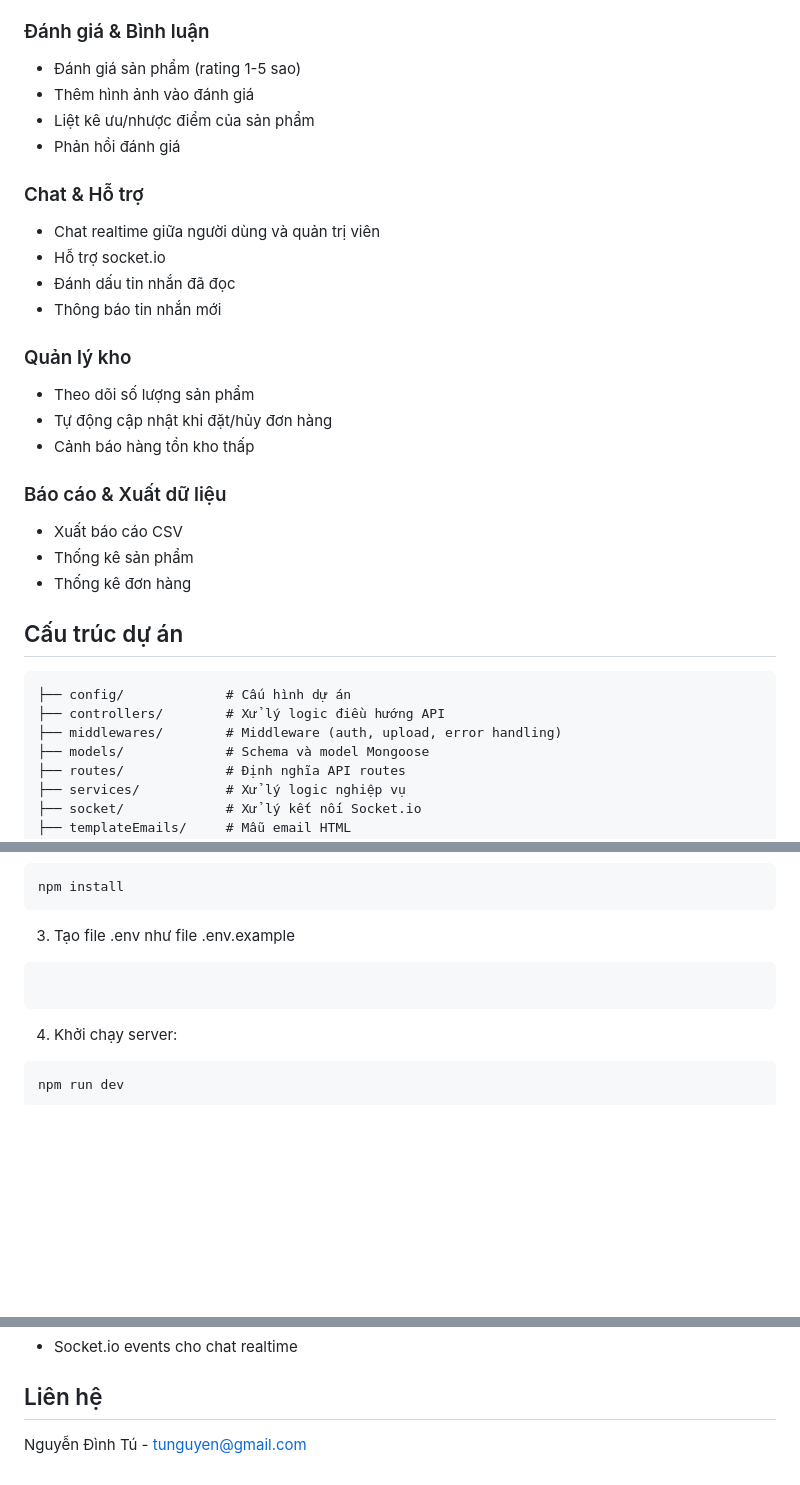
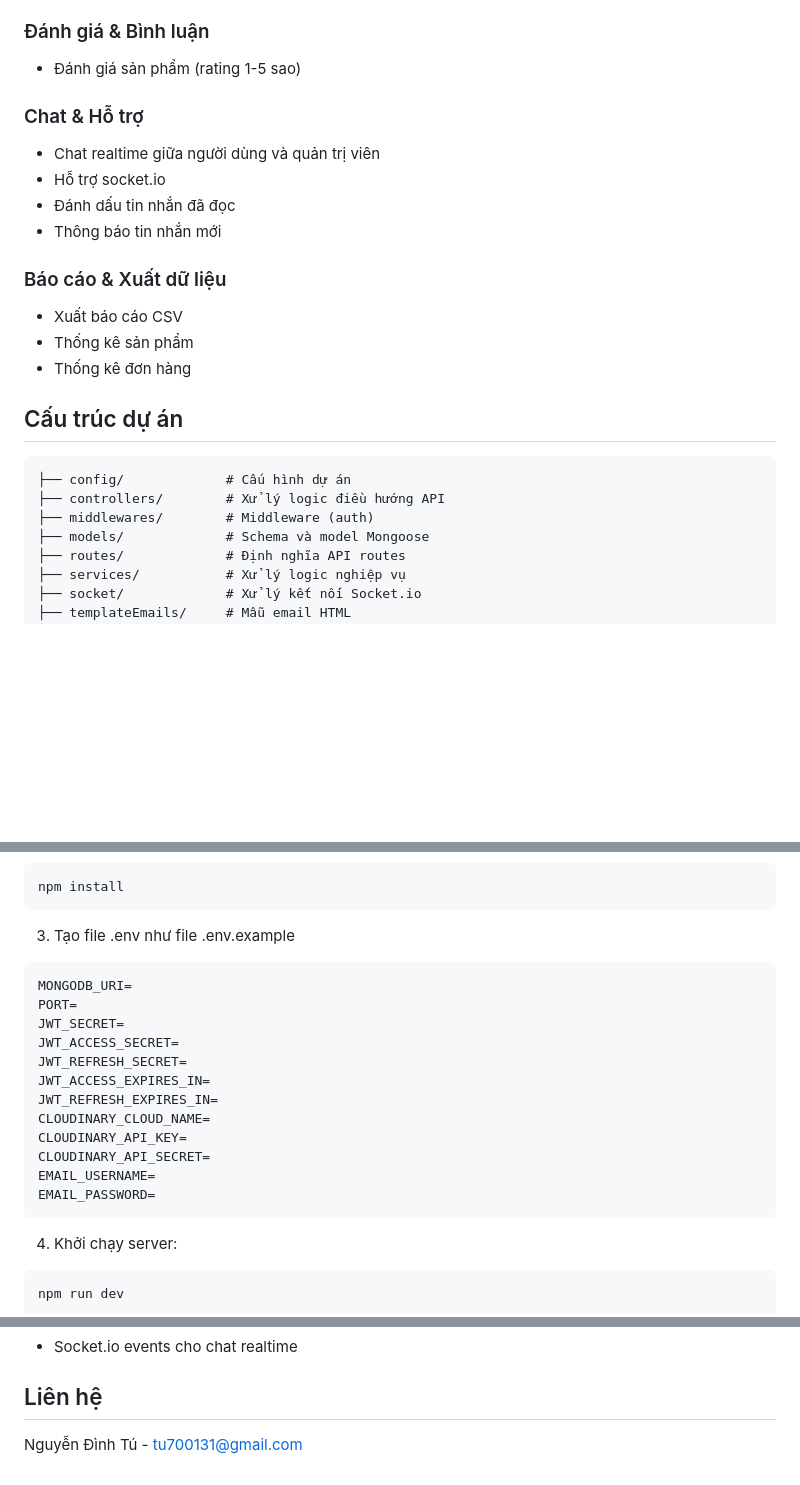
Before and after one commit to tunguyen02/mobile-backend, a Markdown page: README.md, 3 parts joined by grey strips. Drawn GitHub-style; blank space fills up the shorter version.

Commit message:
docs: update readme

````diff
--- a/README.md
+++ b/README.md
@@ -27,9 +27,6 @@ Backend API cho ứng dụng di động thương mại điện tử, xây dựng
 
 ### Đánh giá & Bình luận
 - Đánh giá sản phẩm (rating 1-5 sao)
-- Thêm hình ảnh vào đánh giá
-- Liệt kê ưu/nhược điểm của sản phẩm
-- Phản hồi đánh giá
 
 ### Chat & Hỗ trợ
 - Chat realtime giữa người dùng và quản trị viên
@@ -37,10 +34,6 @@ Backend API cho ứng dụng di động thương mại điện tử, xây dựng
 - Đánh dấu tin nhắn đã đọc
 - Thông báo tin nhắn mới
 
-### Quản lý kho
-- Theo dõi số lượng sản phẩm
-- Tự động cập nhật khi đặt/hủy đơn hàng
-- Cảnh báo hàng tồn kho thấp
 
 ### Báo cáo & Xuất dữ liệu
 - Xuất báo cáo CSV
@@ -52,7 +45,7 @@ Backend API cho ứng dụng di động thương mại điện tử, xây dựng
 ```
 ├── config/             # Cấu hình dự án
 ├── controllers/        # Xử lý logic điều hướng API
-├── middlewares/        # Middleware (auth, upload, error handling)
+├── middlewares/        # Middleware (auth)
 ├── models/             # Schema và model Mongoose
 ├── routes/             # Định nghĩa API routes
 ├── services/           # Xử lý logic nghiệp vụ
@@ -92,7 +85,19 @@ npm install
 ```
 
 3. Tạo file .env như file .env.example
-```
+```bash
+MONGODB_URI=
+PORT=
+JWT_SECRET=
+JWT_ACCESS_SECRET=
+JWT_REFRESH_SECRET=
+JWT_ACCESS_EXPIRES_IN=
+JWT_REFRESH_EXPIRES_IN=
+CLOUDINARY_CLOUD_NAME=
+CLOUDINARY_API_KEY=
+CLOUDINARY_API_SECRET=
+EMAIL_USERNAME=
+EMAIL_PASSWORD=
 ```
 
 4. Khởi chạy server:
@@ -141,4 +146,4 @@ npm run dev
 
 ## Liên hệ
 
-Nguyễn Đình Tú - tunguyen@gmail.com
+Nguyễn Đình Tú - tu700131@gmail.com
````
